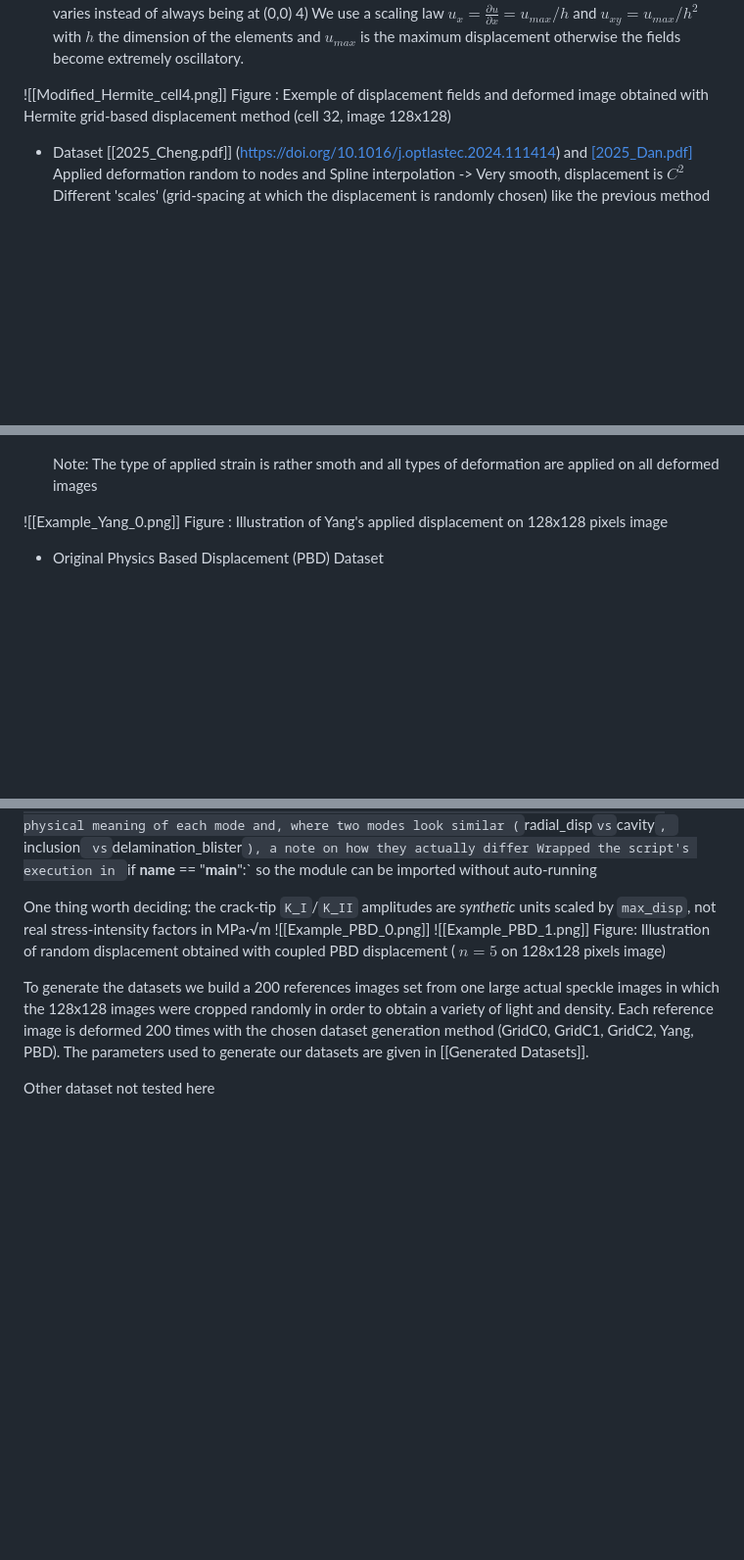
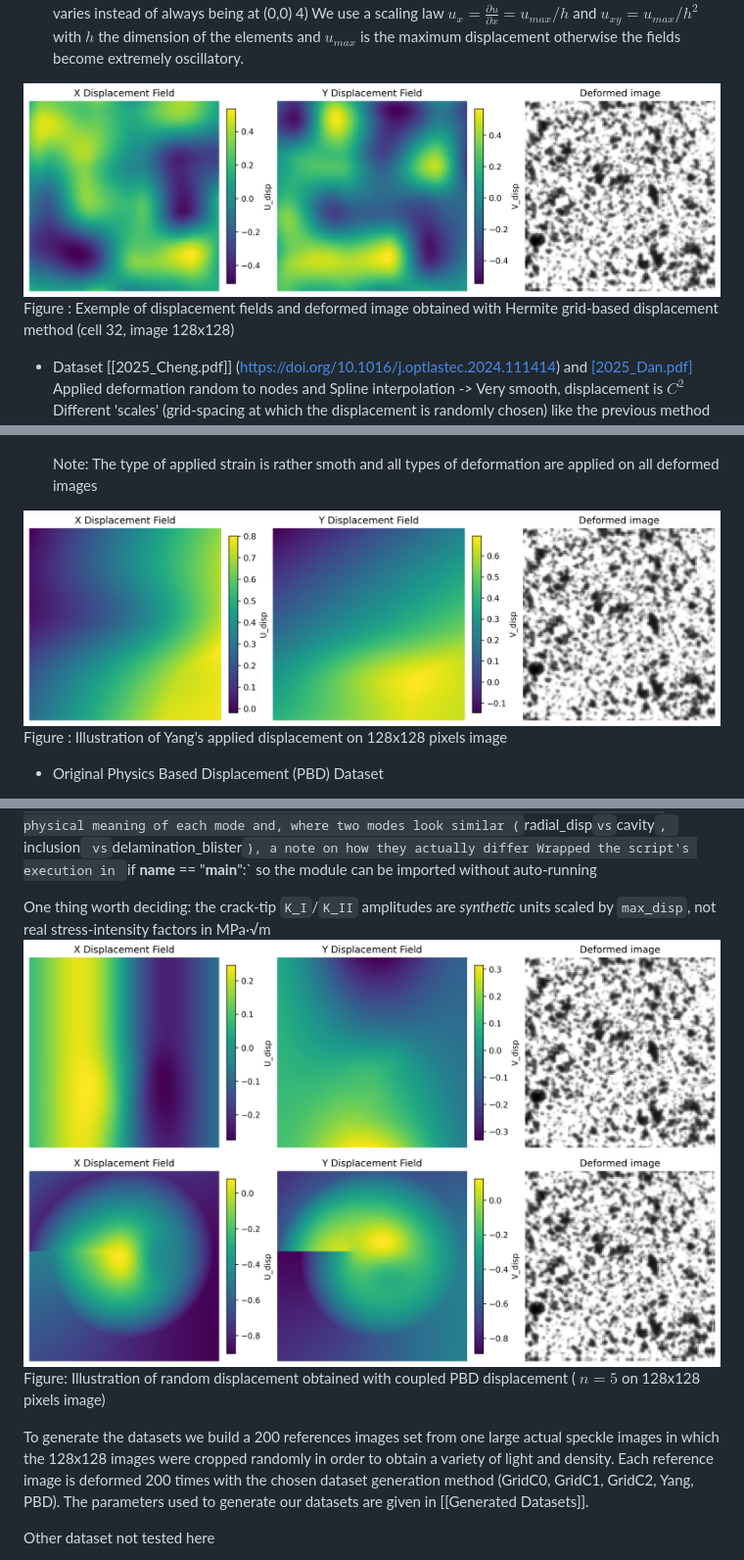
Before and after one commit to MechMater-project/Dataset-generation-for-DL-DIC, a Markdown page: Dataset_generation.md, 3 parts joined by grey strips. Shown at 98% size. Drawn GitHub-style; blank space fills up the shorter version.

```diff
--- a/Dataset_generation.md
+++ b/Dataset_generation.md
@@ -21,7 +21,7 @@ Figure: Example of U and V displacements for a modified Boukhtache et al. (2021)
 	They introduced different cell dimensions (5,9,17,33,65) for each generated sample, which creates a multi-frequency training set and is probably one of the reasons their network generalizes well over a large range of strain levels.
     The difference with pre-cited paper is that 1) we directly deform the reference images (while they proposed to create reference images from deformed images with inverse Hermite elements) 2) we add padding by image periodicity 3) the start of the grid varies instead of always being at (0,0) 4) We use a scaling law $u_x = \frac{\partial u}{\partial x}=u_{max}/h$  and $u_{xy} = u_{max}/h^2$ with $h$ the dimension of the elements and $u_{max}$ is the maximum displacement otherwise the fields become extremely oscillatory.
 
-![[Modified_Hermite_cell4.png]]
+![Image GridC1](Figures/Figs_dataset/Modified_Hermite_cell4.png)
  Figure : Exemple of displacement fields and deformed image obtained with Hermite grid-based displacement method (cell 32, image 128x128)
 
 - Dataset [[2025_Cheng.pdf]] (https://doi.org/10.1016/j.optlastec.2024.111414) and [[2025_Dan.pdf]](https://doi.org/10.1364/OE.553602)
@@ -48,7 +48,7 @@ image correlation for end-to-end displacement and strain measurement, Journal of
 	Note: The type of applied strain is rather smoth and all types of deformation are applied on all deformed images
 
 
-![[Example_Yang_0.png]]
+![Image Yang](Figures/Figs_dataset/Example_Yang_0.png)
 Figure : Illustration of Yang's applied displacement on 128x128 pixels image
 
 
@@ -74,8 +74,8 @@ Figure : Illustration of Yang's applied displacement on 128x128 pixels image
 	-Comments throughout explaining the physical meaning of each mode and, where two modes look similar (`radial_disp` vs `cavity`, `inclusion` vs`delamination_blister`), a note on how they actually differ Wrapped the script's execution in `if __name__ == "__main__":` so the module can be imported without auto-running
 
  One thing worth deciding: the crack-tip `K_I`/`K_II` amplitudes are _synthetic_ units scaled by `max_disp`, not real stress-intensity factors in MPa·√m
- ![[Example_PBD_0.png]]
- ![[Example_PBD_1.png]]
+![Image PBD 0](Figures/Figs_dataset/Example_PBD_0.png)
+![Image PBD 1](Figures/Figs_dataset/Example_PBD_1.png)
  Figure: Illustration of random displacement obtained with coupled PBD displacement ( $n=5$ on 128x128 pixels image)
 
 
```
Also changed, not shown: other parts of Dataset_generation.md (+8 -8 lines).
